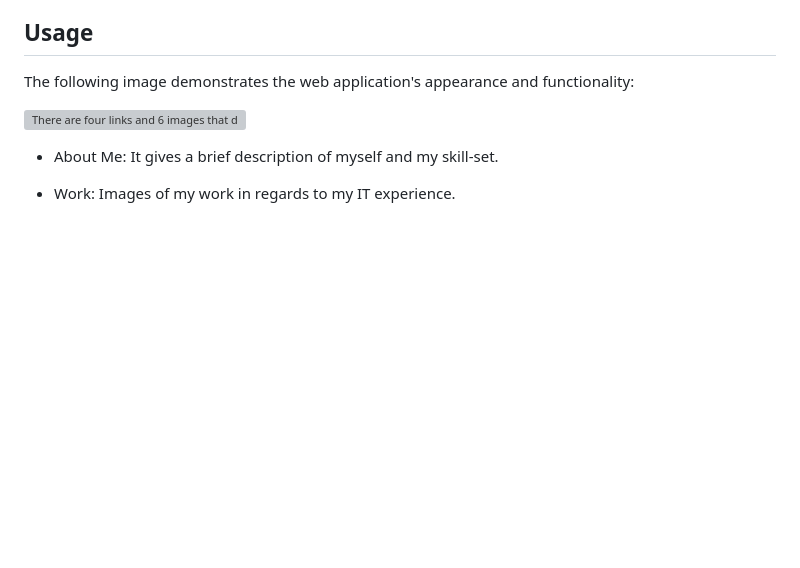
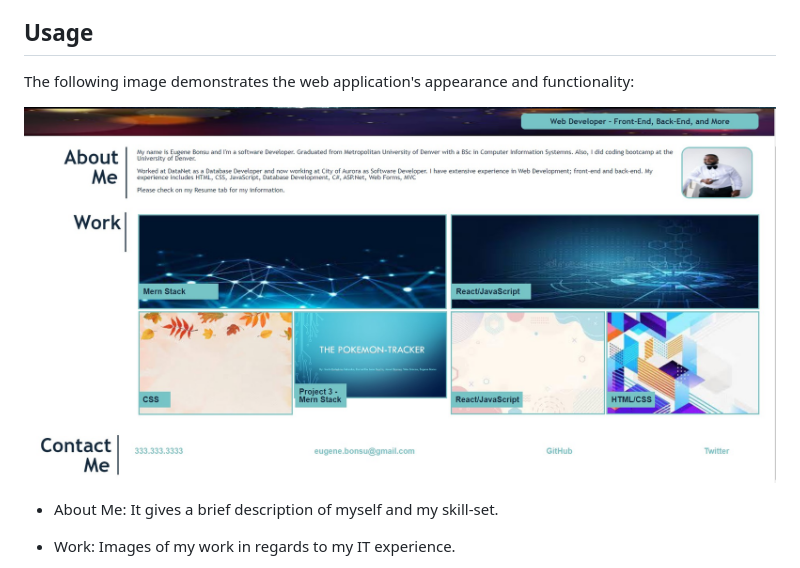
Before and after one commit to eugenestar5/bonsu-portfolio, a Markdown page: README.md, the part around the change. Rendered like a GitHub page; pictures changed too: assets/images/Project3.jpg (added); blank space fills up the shorter version; grey boxes are pictures that could not be loaded.

Commit message:
Modified the readme file and added a new image

```diff
--- a/README.md
+++ b/README.md
@@ -9,7 +9,7 @@ This project is a brief explanation of my experience I have gained in my years o
 
 The following image demonstrates the web application's appearance and functionality:
 
-![There are four links and 6 images that depicts my experience and the page has 3 section, namely About Me, Work, and contact](./assets/images/ReadMeImg.png)
+![There are four links and 6 images that depicts my experience and the page has 3 section, namely About Me, Work, and contact](./assets/images/Project3.jpg)
 
 * About Me: It gives a brief description of myself and my skill-set.
 
```
